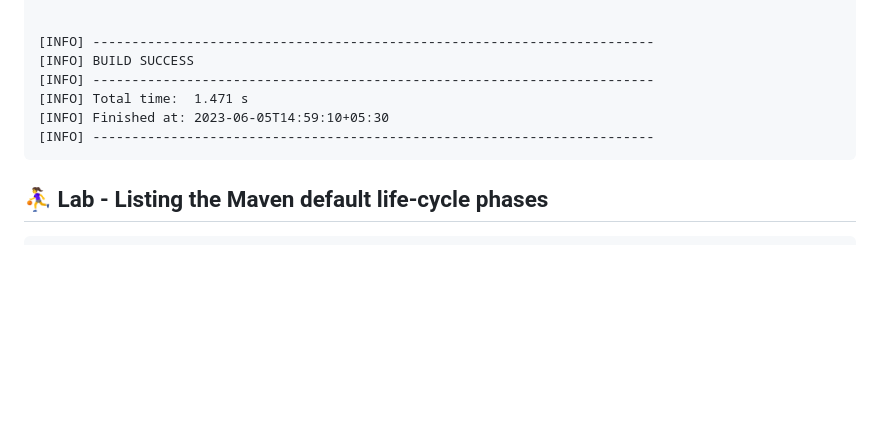
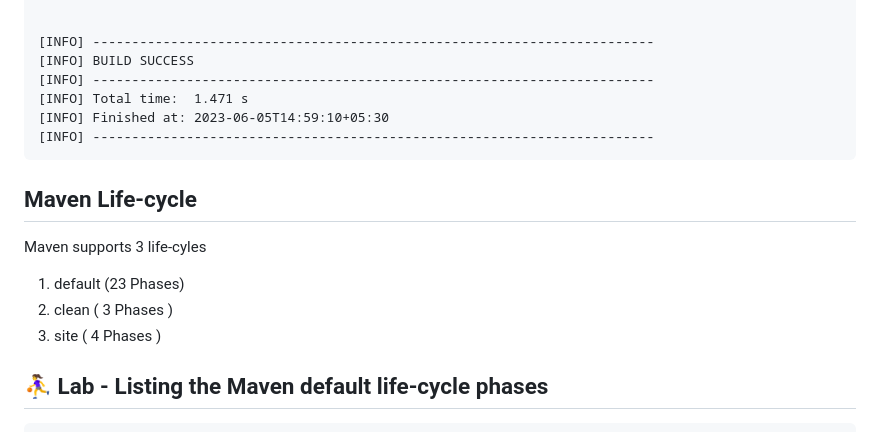
Before and after one commit to Renuavhi/devops-june-2023, a Markdown page: Day1/README.md, the part around the change. GitHub-like rendering; blank space fills up the shorter version.

````diff
--- a/Day1/README.md
+++ b/Day1/README.md
@@ -609,6 +609,12 @@ surefire:test
 [INFO] ------------------------------------------------------------------------
 </pre>
 
+## Maven Life-cycle
+Maven supports 3 life-cyles
+1. default (23 Phases)
+2. clean ( 3 Phases )
+3. site ( 4 Phases )
+
 ## ⛹️‍♀️ Lab - Listing the Maven default life-cycle phases
 ```
 mvn help:describe -Dcmd=compile
````
